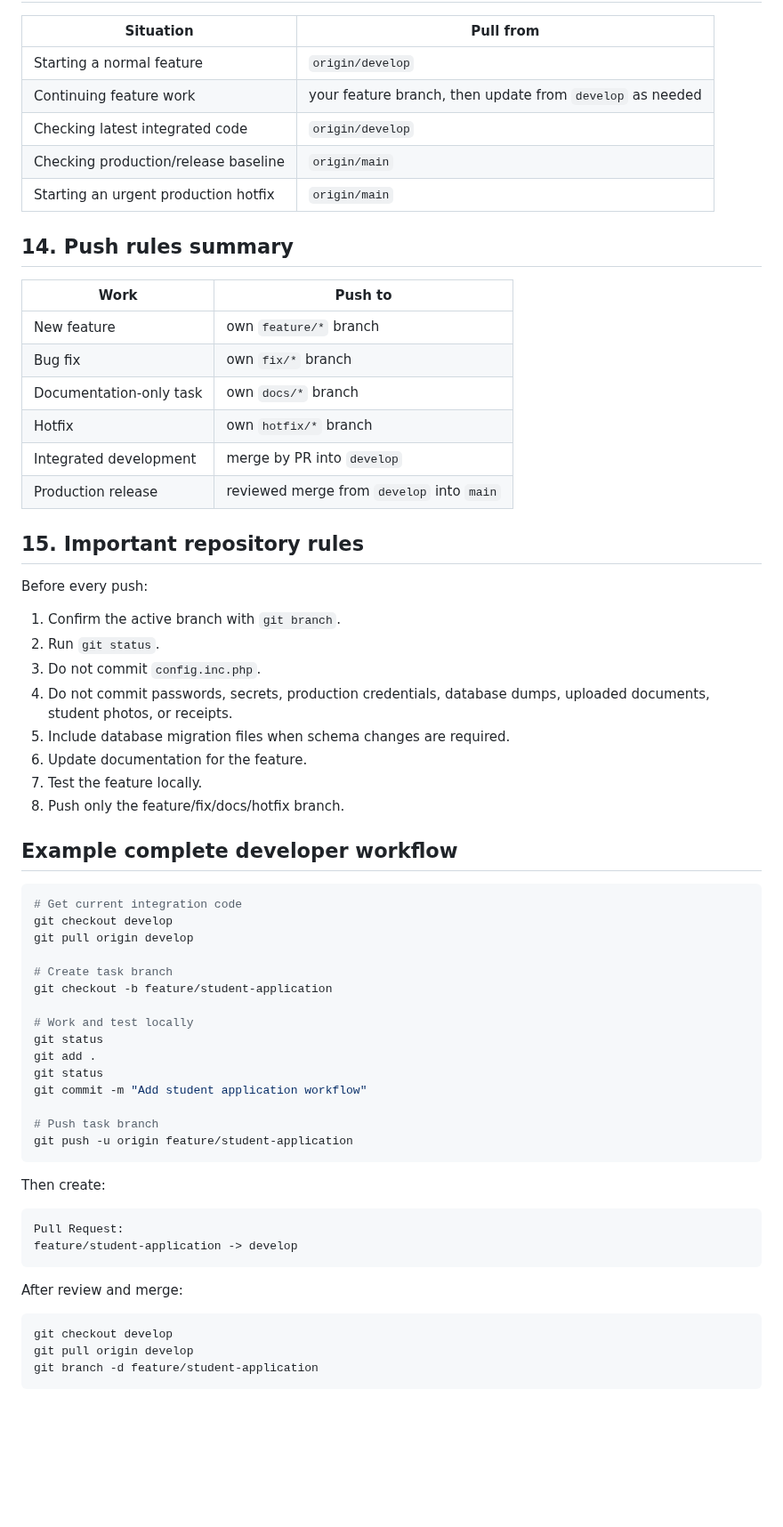
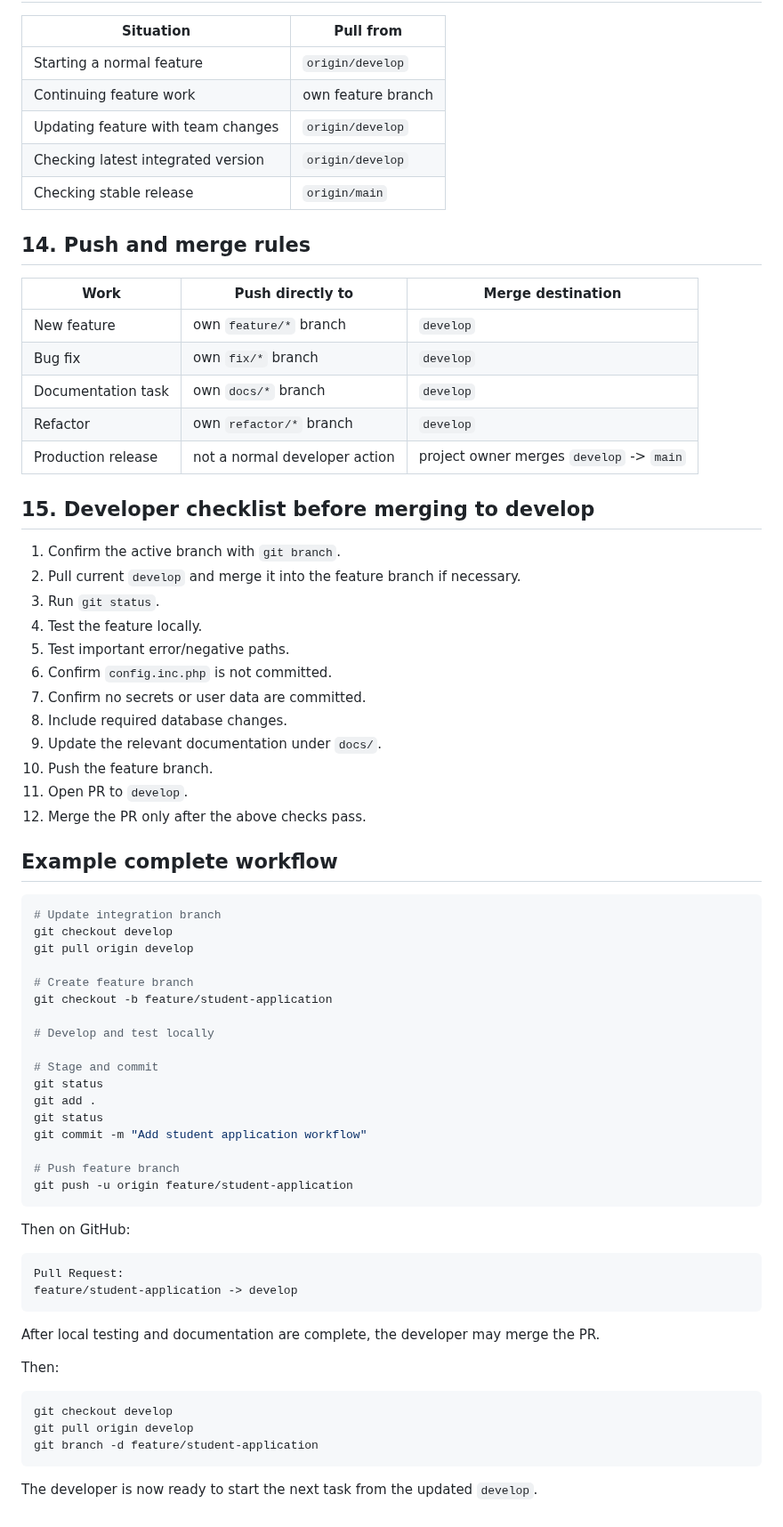
Before and after one commit to Robel43/abugida-sis, a Markdown page: docs/development/branch-workflow.md, the part around one of its changes. Shown at 89% size. Drawn GitHub-style; blank space fills up the shorter version.

Commit message:
Document self-merge workflow into develop

````diff
--- a/docs/development/branch-workflow.md
+++ b/docs/development/branch-workflow.md
@@ -257,66 +274,73 @@ The completed hotfix must also be merged into `develop` so the fix remains part
 | Situation | Pull from |
 | --- | --- |
 | Starting a normal feature | `origin/develop` |
-| Continuing feature work | your feature branch, then update from `develop` as needed |
-| Checking latest integrated code | `origin/develop` |
-| Checking production/release baseline | `origin/main` |
-| Starting an urgent production hotfix | `origin/main` |
+| Continuing feature work | own feature branch |
+| Updating feature with team changes | `origin/develop` |
+| Checking latest integrated version | `origin/develop` |
+| Checking stable release | `origin/main` |
 
-## 14. Push rules summary
+## 14. Push and merge rules
 
-| Work | Push to |
-| --- | --- |
-| New feature | own `feature/*` branch |
-| Bug fix | own `fix/*` branch |
-| Documentation-only task | own `docs/*` branch |
-| Hotfix | own `hotfix/*` branch |
-| Integrated development | merge by PR into `develop` |
-| Production release | reviewed merge from `develop` into `main` |
+| Work | Push directly to | Merge destination |
+| --- | --- | --- |
+| New feature | own `feature/*` branch | `develop` |
+| Bug fix | own `fix/*` branch | `develop` |
+| Documentation task | own `docs/*` branch | `develop` |
+| Refactor | own `refactor/*` branch | `develop` |
+| Production release | not a normal developer action | project owner merges `develop` -> `main` |
 
-## 15. Important repository rules
-
-Before every push:
+## 15. Developer checklist before merging to develop
 
 1. Confirm the active branch with `git branch`.
-2. Run `git status`.
-3. Do not commit `config.inc.php`.
-4. Do not commit passwords, secrets, production credentials, database dumps, uploaded documents, student photos, or receipts.
-5. Include database migration files when schema changes are required.
-6. Update documentation for the feature.
-7. Test the feature locally.
-8. Push only the feature/fix/docs/hotfix branch.
+2. Pull current `develop` and merge it into the feature branch if necessary.
+3. Run `git status`.
+4. Test the feature locally.
+5. Test important error/negative paths.
+6. Confirm `config.inc.php` is not committed.
+7. Confirm no secrets or user data are committed.
+8. Include required database changes.
+9. Update the relevant documentation under `docs/`.
+10. Push the feature branch.
+11. Open PR to `develop`.
+12. Merge the PR only after the above checks pass.
 
-## Example complete developer workflow
+## Example complete workflow
 
 ```powershell
-# Get current integration code
+# Update integration branch
 git checkout develop
 git pull origin develop
 
-# Create task branch
+# Create feature branch
 git checkout -b feature/student-application
 
-# Work and test locally
+# Develop and test locally
+
+# Stage and commit
 git status
 git add .
 git status
 git commit -m "Add student application workflow"
 
-# Push task branch
+# Push feature branch
 git push -u origin feature/student-application
 ```
 
-Then create:
+Then on GitHub:
 
 ```text
 Pull Request:
 feature/student-application -> develop
 ```
 
-After review and merge:
+After local testing and documentation are complete, the developer may merge the PR.
+
+Then:
 
 ```powershell
 git checkout develop
 git pull origin develop
 git branch -d feature/student-application
 ```
+
+The developer is now ready to start the next task from the updated `develop`.
````
Also changed, not shown: other parts of docs/development/branch-workflow.md (+97 -80 lines).
